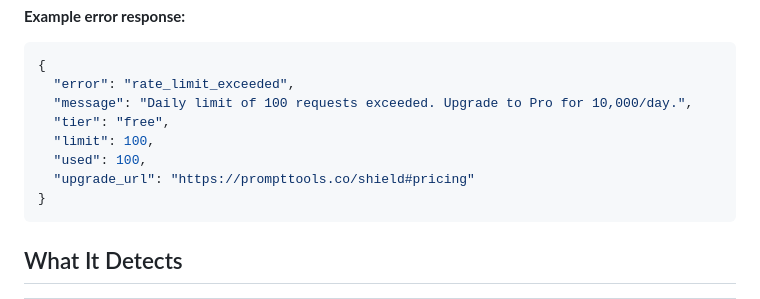
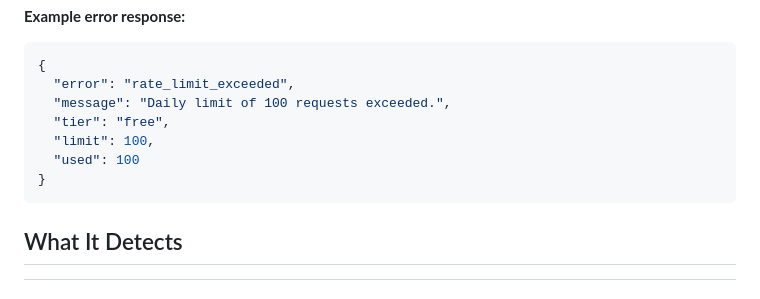
Before and after one commit to joergmichno/clawguard-shield, a Markdown page: README.md, the part around one of its changes. Rendered like a GitHub page.

````diff
--- a/README.md
+++ b/README.md
@@ -161,11 +160,10 @@ All errors return JSON with `error` and `message` fields.
 ```json
 {
   "error": "rate_limit_exceeded",
-  "message": "Daily limit of 100 requests exceeded. Upgrade to Pro for 10,000/day.",
+  "message": "Daily limit of 100 requests exceeded.",
   "tier": "free",
   "limit": 100,
-  "used": 100,
-  "upgrade_url": "https://prompttools.co/shield#pricing"
+  "used": 100
 }
 ```
 
````
Also changed, not shown: other parts of README.md (+12 -11 lines).
